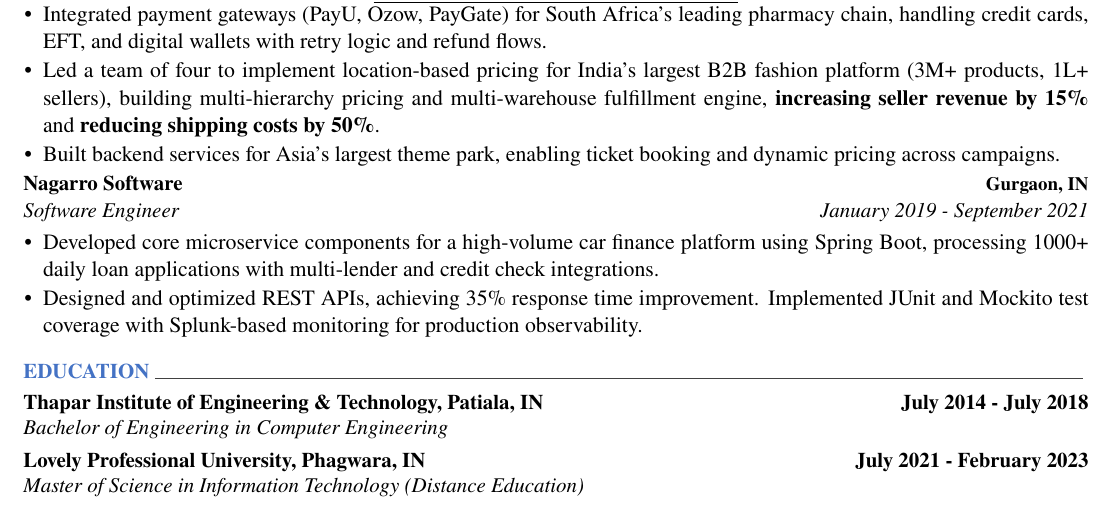
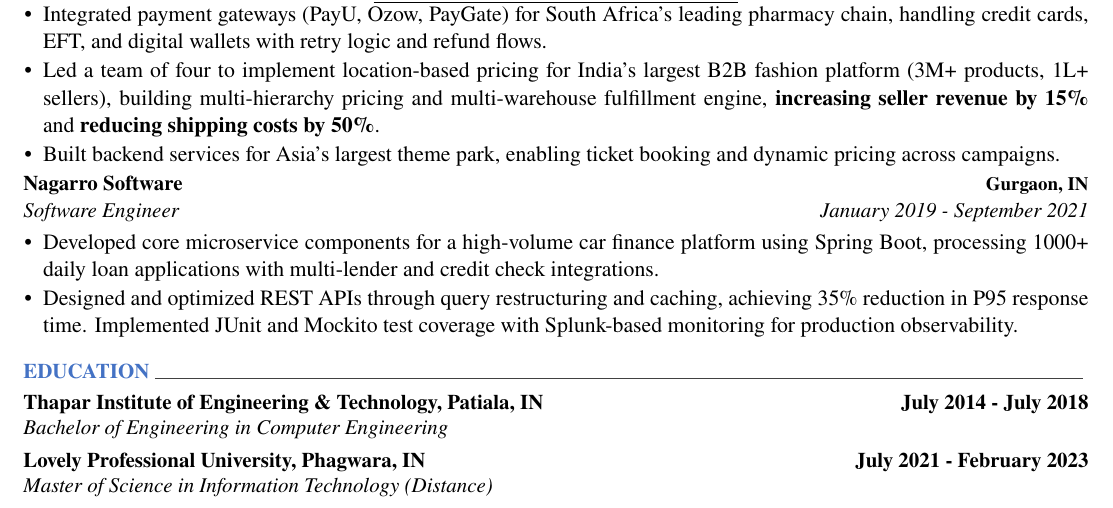
Before and after one commit to gkamboj/resume, a LaTeX CV (resume.tex, which reads cv/education.tex, cv/experience.tex): part of the page, cut so that both start at the same text. Compiled offline with XeLaTeX.

Commit message:
Modified Nagarro experience points (#2)

```diff
--- a/cv/education.tex
+++ b/cv/education.tex
@@ -12,5 +12,5 @@
     \cvedentry
     {\bf Lovely Professional University, Phagwara, IN}
     {\bf July 2021 - February 2023}
-    {\textit {Master of Science in Information Technology (Distance Education)}} % GPA: 7.7/10.0
+    {\textit {Master of Science in Information Technology (Distance)}} % GPA: 7.7/10.0
 \end{cventries}
--- a/cv/experience.tex
+++ b/cv/experience.tex
@@ -40,7 +40,7 @@
       \vspace{-1mm}
       \begin{cvitems}
             \item {Developed core microservice components for a high-volume car finance platform using Spring Boot, processing 1000+ daily loan applications with multi-lender and credit check integrations.}
-            \item {Designed and optimized REST APIs, achieving 35\% response time improvement. Implemented JUnit and Mockito test coverage with Splunk-based monitoring for production observability.}
+            \item {Designed and optimized REST APIs through query restructuring and caching, achieving 35\% reduction in P95 response time. Implemented JUnit and Mockito test coverage with Splunk-based monitoring for production observability.}
       \end{cvitems}
     }
 \vspace{10pt}
```
